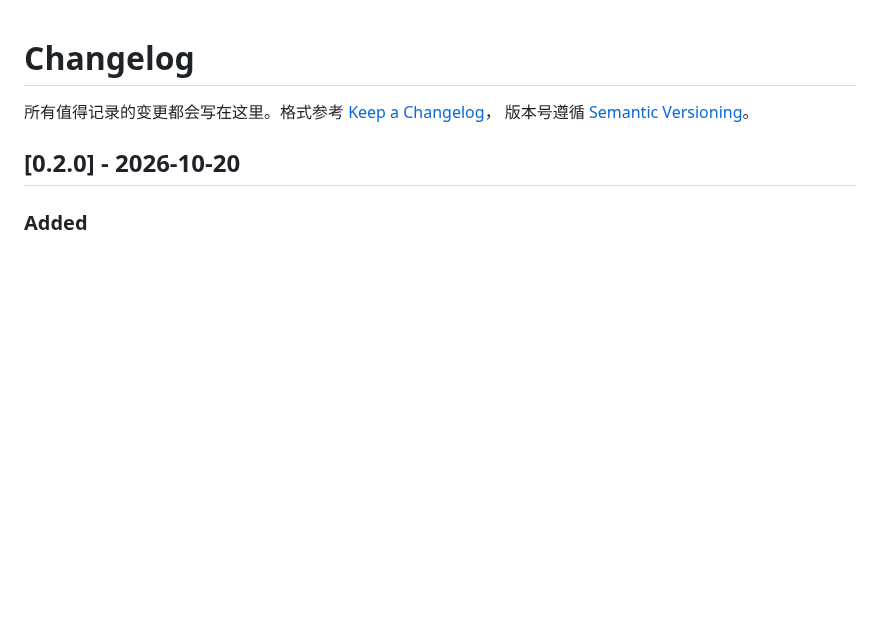
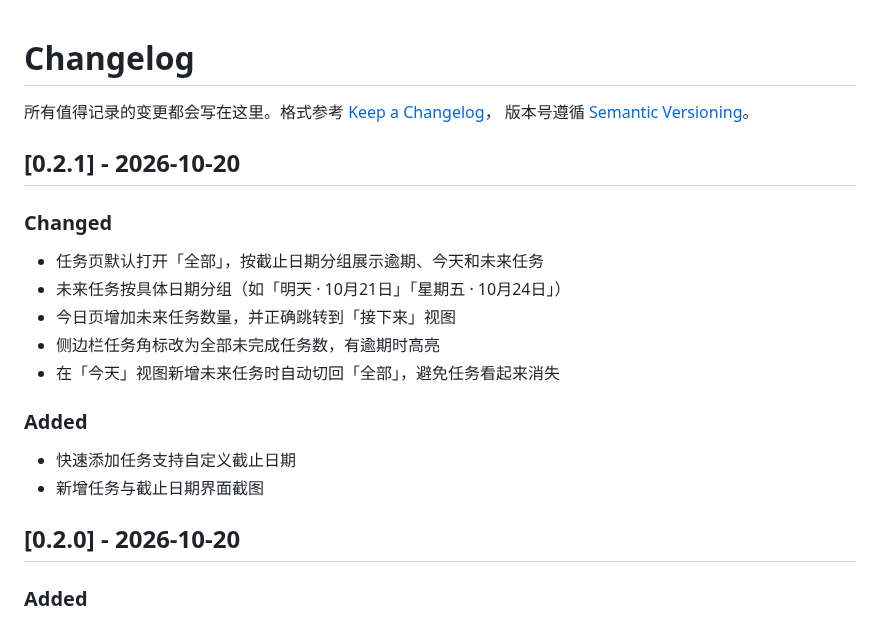
Before and after one commit to tangf-ai/lafei, a Markdown page: CHANGELOG.md, the part around the change. Drawn GitHub-style; blank space fills up the shorter version.

```diff
--- a/CHANGELOG.md
+++ b/CHANGELOG.md
@@ -2,6 +2,21 @@
 
 所有值得记录的变更都会写在这里。格式参考 [Keep a Changelog](https://keepachangelog.com/zh-CN/1.1.0/)，
 版本号遵循 [Semantic Versioning](https://semver.org/lang/zh-CN/)。
+
+## [0.2.1] - 2026-10-20
+
+### Changed
+
+- 任务页默认打开「全部」，按截止日期分组展示逾期、今天和未来任务
+- 未来任务按具体日期分组（如「明天 · 10月21日」「星期五 · 10月24日」）
+- 今日页增加未来任务数量，并正确跳转到「接下来」视图
+- 侧边栏任务角标改为全部未完成任务数，有逾期时高亮
+- 在「今天」视图新增未来任务时自动切回「全部」，避免任务看起来消失
+
+### Added
+
+- 快速添加任务支持自定义截止日期
+- 新增任务与截止日期界面截图
 
 ## [0.2.0] - 2026-10-20
 
```
Also changed, not shown: README.md (+10 -7 lines), docs/screenshots/desktop-tasks.png (added), 14 other files.
